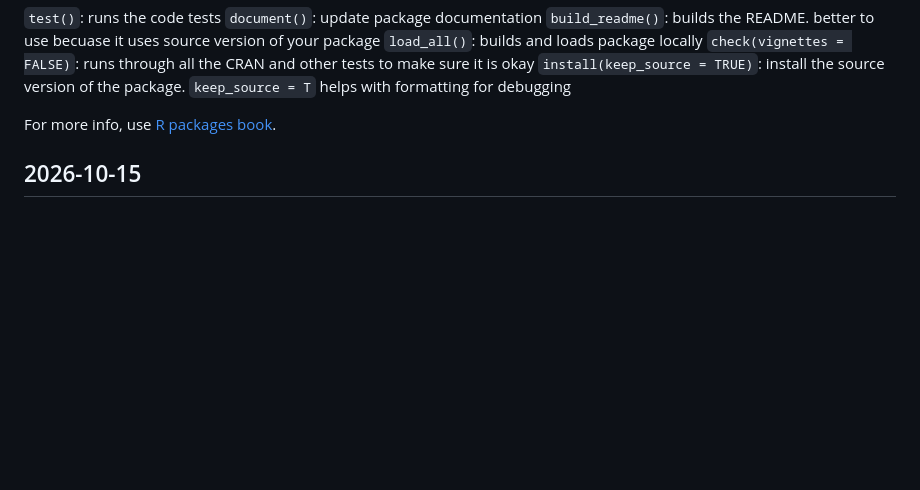
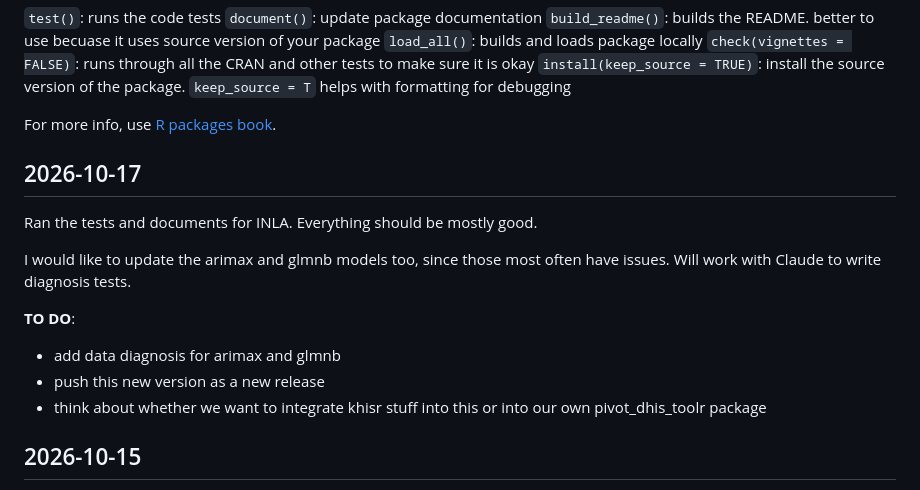
Before and after one commit to Pivot-Madagascar/PRIDEC-package, a Markdown page: notebook_pridec_pkg.md, the part around the change. Rendered like a GitHub page; blank space fills up the shorter version.

Commit message:
chore: refactor inla fxs and document

```diff
--- a/notebook_pridec_pkg.md
+++ b/notebook_pridec_pkg.md
@@ -17,6 +17,17 @@
 `install(keep_source = TRUE)`: install the source version of the package. `keep_source = T` helps with formatting for debugging
 
 For more info, use [R packages book](https://r-pkgs.org/).
+
+## 2026-10-17
+
+Ran the tests and documents for INLA. Everything should be mostly good.
+
+I would like to update the arimax and glmnb models too, since those most often have issues. Will work with Claude to write diagnosis tests.
+
+**TO DO**:
+- add data diagnosis for arimax and glmnb
+- push this new version as a new release
+- think about whether we want to integrate khisr stuff into this or into our own pivot_dhis_toolr package
 
 ## 2026-10-15
 
```
Also changed, not shown: README.md (+4 -7 lines), man/figures/README-unnamed-chunk-2-1.png, 14 other files.
